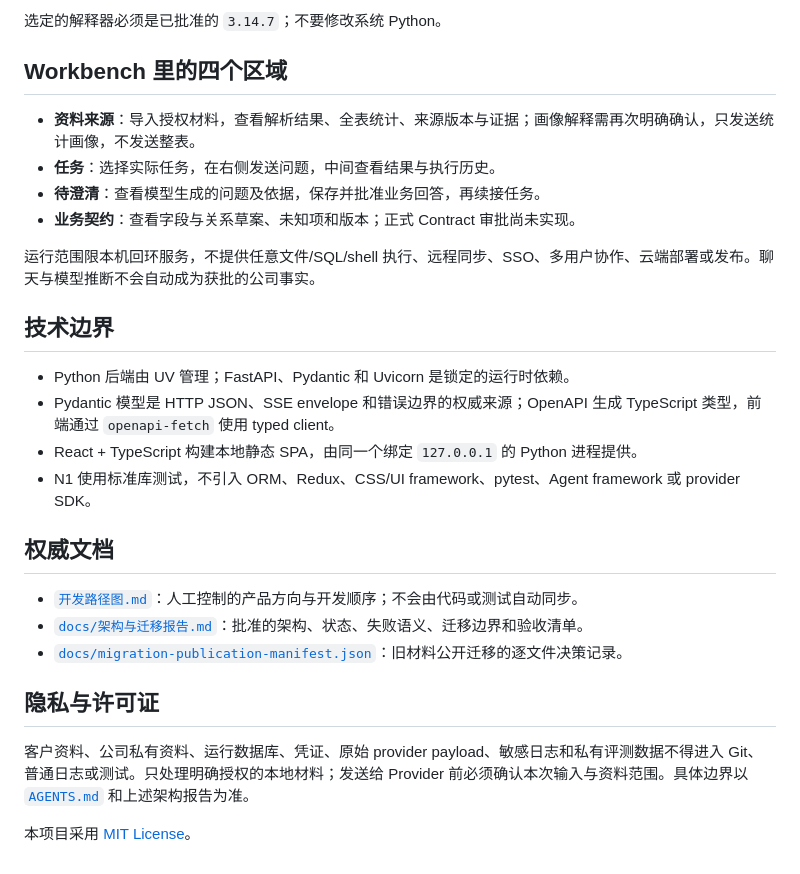
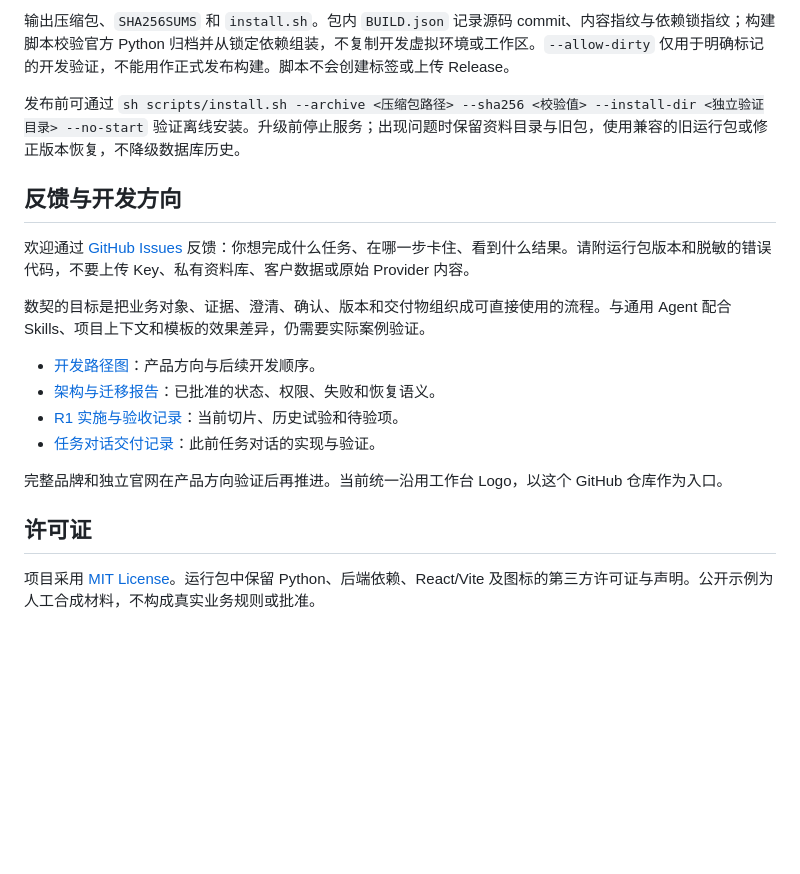
Before and after one commit to archerthegoat/contextox-agent, a Markdown page: README.md, the part around one of its changes. GitHub-like rendering; blank space fills up the shorter version.

Commit message:
docs(demo): present the local product and verified installation path

````diff
--- a/README.md
+++ b/README.md
@@ -114,31 +131,22 @@ uv run python --version
 ```
 
-选定的解释器必须是已批准的 `3.14.7`；不要修改系统 Python。
+输出压缩包、`SHA256SUMS` 和 `install.sh`。包内 `BUILD.json` 记录源码 commit、内容指纹与依赖锁指纹；构建脚本校验官方 Python 归档并从锁定依赖组装，不复制开发虚拟环境或工作区。`--allow-dirty` 仅用于明确标记的开发验证，不能用作正式发布构建。脚本不会创建标签或上传 Release。
 
-## Workbench 里的四个区域
+发布前可通过 `sh scripts/install.sh --archive <压缩包路径> --sha256 <校验值> --install-dir <独立验证目录> --no-start` 验证离线安装。升级前停止服务；出现问题时保留资料目录与旧包，使用兼容的旧运行包或修正版本恢复，不降级数据库历史。
 
-- **资料来源**：导入授权材料，查看解析结果、全表统计、来源版本与证据；画像解释需再次明确确认，只发送统计画像，不发送整表。
-- **任务**：选择实际任务，在右侧发送问题，中间查看结果与执行历史。
-- **待澄清**：查看模型生成的问题及依据，保存并批准业务回答，再续接任务。
-- **业务契约**：查看字段与关系草案、未知项和版本；正式 Contract 审批尚未实现。
+## 反馈与开发方向
 
-运行范围限本机回环服务，不提供任意文件/SQL/shell 执行、远程同步、SSO、多用户协作、云端部署或发布。聊天与模型推断不会自动成为获批的公司事实。
+欢迎通过 [GitHub Issues](https://github.com/archerthegoat/contextox-agent/issues) 反馈：你想完成什么任务、在哪一步卡住、看到什么结果。请附运行包版本和脱敏的错误代码，不要上传 Key、私有资料库、客户数据或原始 Provider 内容。
 
-## 技术边界
+数契的目标是把业务对象、证据、澄清、确认、版本和交付物组织成可直接使用的流程。与通用 Agent 配合 Skills、项目上下文和模板的效果差异，仍需要实际案例验证。
 
-- Python 后端由 UV 管理；FastAPI、Pydantic 和 Uvicorn 是锁定的运行时依赖。
-- Pydantic 模型是 HTTP JSON、SSE envelope 和错误边界的权威来源；OpenAPI 生成 TypeScript 类型，前端通过 `openapi-fetch` 使用 typed client。
-- React + TypeScript 构建本地静态 SPA，由同一个绑定 `127.0.0.1` 的 Python 进程提供。
-- N1 使用标准库测试，不引入 ORM、Redux、CSS/UI framework、pytest、Agent framework 或 provider SDK。
+- [开发路径图](开发路径图.md)：产品方向与后续开发顺序。
+- [架构与迁移报告](docs/架构与迁移报告.md)：已批准的状态、权限、失败和恢复语义。
+- [R1 实施与验收记录](docs/R1系统重规划与验收指标.md)：当前切片、历史试验和待验项。
+- [任务对话交付记录](docs/任务对话A-D交付与验收.md)：此前任务对话的实现与验证。
 
-## 权威文档
+完整品牌和独立官网在产品方向验证后再推进。当前统一沿用工作台 Logo，以这个 GitHub 仓库作为入口。
 
-- [`开发路径图.md`](开发路径图.md)：人工控制的产品方向与开发顺序；不会由代码或测试自动同步。
-- [`docs/架构与迁移报告.md`](docs/架构与迁移报告.md)：批准的架构、状态、失败语义、迁移边界和验收清单。
-- [`docs/migration-publication-manifest.json`](docs/migration-publication-manifest.json)：旧材料公开迁移的逐文件决策记录。
+## 许可证
 
-## 隐私与许可证
-
-客户资料、公司私有资料、运行数据库、凭证、原始 provider payload、敏感日志和私有评测数据不得进入 Git、普通日志或测试。只处理明确授权的本地材料；发送给 Provider 前必须确认本次输入与资料范围。具体边界以 [`AGENTS.md`](AGENTS.md) 和上述架构报告为准。
-
-本项目采用 [MIT License](LICENSE)。
+项目采用 [MIT License](LICENSE)。运行包中保留 Python、后端依赖、React/Vite 及图标的第三方许可证与声明。公开示例为人工合成材料，不构成真实业务规则或批准。
````
Also changed, not shown: other parts of README.md (+90 -73 lines), docs/R1系统重规划与验收指标.md (+3 -1 lines), docs/assets/demo-preview.jpg (added).
